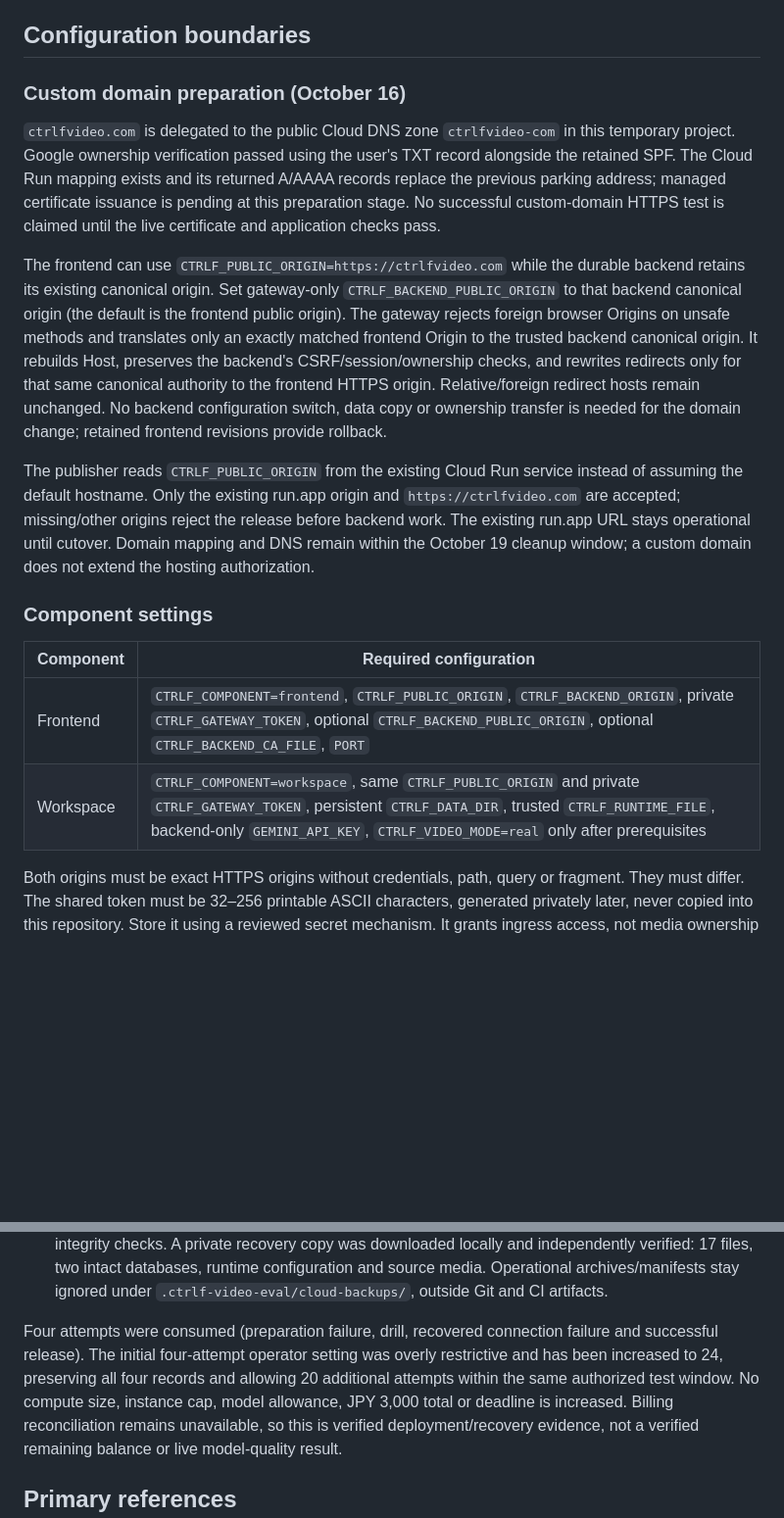
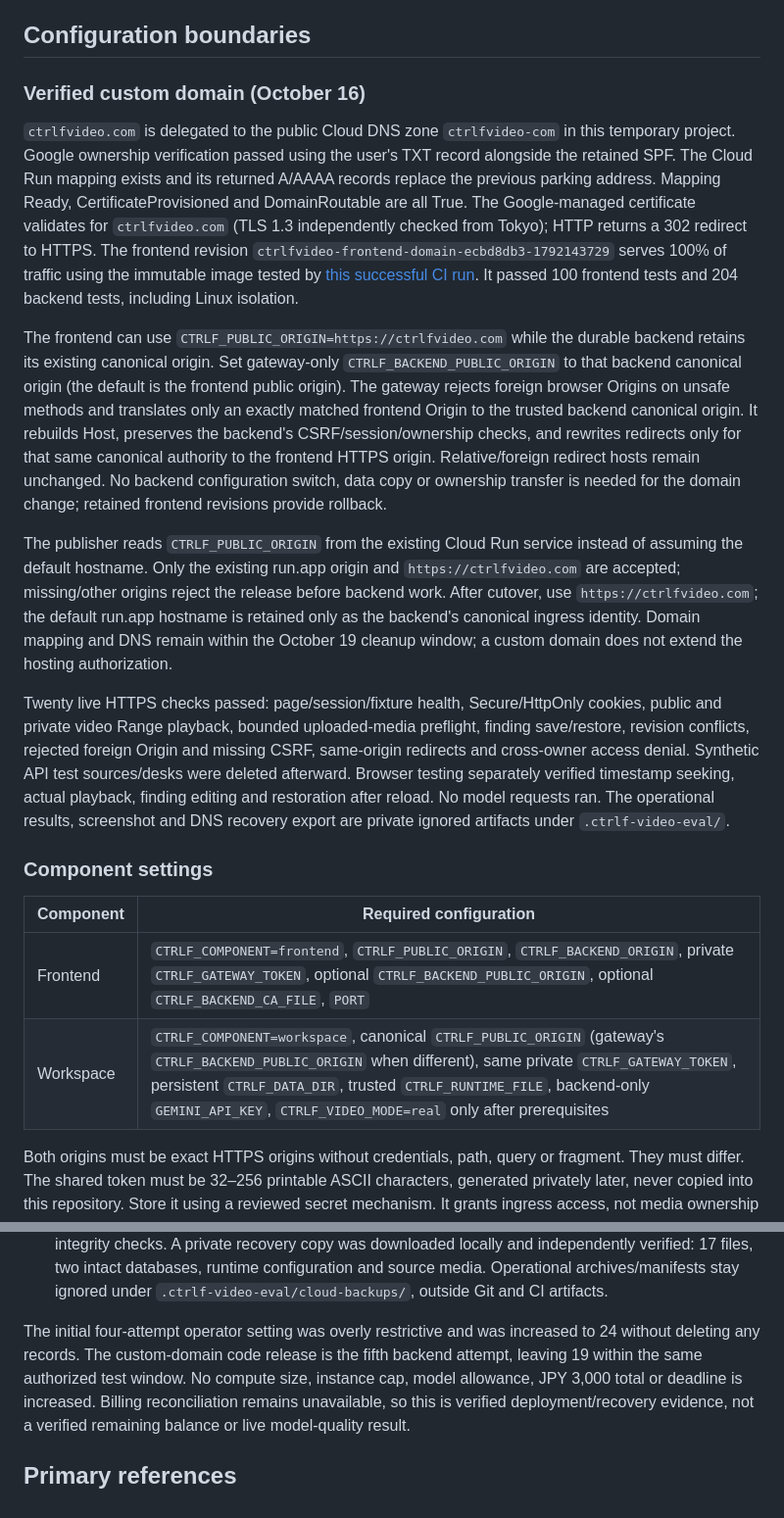
Before and after one commit to zipking1988/ctrlf-video, a Markdown page: docs/deployment.md, 2 parts joined by grey strips. Shown at 98% size. GitHub-like rendering; blank space fills up the shorter version.

```diff
--- a/docs/deployment.md
+++ b/docs/deployment.md
@@ -85,14 +85,18 @@ The local Python/ASGI tests exercise the gateway and real workspace together.
 
 ## Configuration boundaries
 
-### Custom domain preparation (October 16)
+### Verified custom domain (October 16)
 
 `ctrlfvideo.com` is delegated to the public Cloud DNS zone `ctrlfvideo-com` in
 this temporary project. Google ownership verification passed using the user's
 TXT record alongside the retained SPF. The Cloud Run mapping exists and its
-returned A/AAAA records replace the previous parking address; managed certificate
-issuance is pending at this preparation stage. No successful custom-domain HTTPS
-test is claimed until the live certificate and application checks pass.
+returned A/AAAA records replace the previous parking address. Mapping Ready,
+CertificateProvisioned and DomainRoutable are all True. The Google-managed
+certificate validates for `ctrlfvideo.com` (TLS 1.3 independently checked from
+Tokyo); HTTP returns a 302 redirect to HTTPS. The frontend revision
+`ctrlfvideo-frontend-domain-ecbd8db3-1792143729` serves 100% of traffic using the
+immutable image tested by [this successful CI run](https://github.com/zipking1988/ctrlf-video/actions/runs/38880993686).
+It passed 100 frontend tests and 204 backend tests, including Linux isolation.
 
 The frontend can use `CTRLF_PUBLIC_ORIGIN=https://ctrlfvideo.com` while the
 durable backend retains its existing canonical origin. Set gateway-only
@@ -108,16 +112,26 @@ needed for the domain change; retained frontend revisions provide rollback.
 The publisher reads `CTRLF_PUBLIC_ORIGIN` from the existing Cloud Run service
 instead of assuming the default hostname. Only the existing run.app origin and
 `https://ctrlfvideo.com` are accepted; missing/other origins reject the release
-before backend work. The existing run.app URL stays operational until cutover.
+before backend work. After cutover, use `https://ctrlfvideo.com`; the default
+run.app hostname is retained only as the backend's canonical ingress identity.
 Domain mapping and DNS remain within the October 19 cleanup window; a custom
 domain does not extend the hosting authorization.
+
+Twenty live HTTPS checks passed: page/session/fixture health, Secure/HttpOnly
+cookies, public and private video Range playback, bounded uploaded-media
+preflight, finding save/restore, revision conflicts, rejected foreign Origin and
+missing CSRF, same-origin redirects and cross-owner access denial. Synthetic API
+test sources/desks were deleted afterward. Browser testing separately verified
+timestamp seeking, actual playback, finding editing and restoration after reload.
+No model requests ran. The operational results, screenshot and DNS recovery export
+are private ignored artifacts under `.ctrlf-video-eval/`.
 
 ### Component settings
 
 | Component | Required configuration |
 | --- | --- |
 | Frontend | `CTRLF_COMPONENT=frontend`, `CTRLF_PUBLIC_ORIGIN`, `CTRLF_BACKEND_ORIGIN`, private `CTRLF_GATEWAY_TOKEN`, optional `CTRLF_BACKEND_PUBLIC_ORIGIN`, optional `CTRLF_BACKEND_CA_FILE`, `PORT` |
-| Workspace | `CTRLF_COMPONENT=workspace`, same `CTRLF_PUBLIC_ORIGIN` and private `CTRLF_GATEWAY_TOKEN`, persistent `CTRLF_DATA_DIR`, trusted `CTRLF_RUNTIME_FILE`, backend-only `GEMINI_API_KEY`, `CTRLF_VIDEO_MODE=real` only after prerequisites |
+| Workspace | `CTRLF_COMPONENT=workspace`, canonical `CTRLF_PUBLIC_ORIGIN` (gateway's `CTRLF_BACKEND_PUBLIC_ORIGIN` when different), same private `CTRLF_GATEWAY_TOKEN`, persistent `CTRLF_DATA_DIR`, trusted `CTRLF_RUNTIME_FILE`, backend-only `GEMINI_API_KEY`, `CTRLF_VIDEO_MODE=real` only after prerequisites |
 
 Both origins must be exact HTTPS origins without credentials, path, query or
 fragment. They must differ. The shared token must be 32–256 printable ASCII
@@ -325,10 +339,9 @@ Verified on October 16, 2026:
   configuration and source media. Operational archives/manifests stay ignored
   under `.ctrlf-video-eval/cloud-backups/`, outside Git and CI artifacts.
 
-Four attempts were consumed (preparation failure, drill, recovered connection
-failure and successful release). The initial four-attempt operator setting was
-overly restrictive and has been increased to 24, preserving all four records and
-allowing 20 additional attempts within the same authorized test window. No compute
+The initial four-attempt operator setting was overly restrictive and was increased
+to 24 without deleting any records. The custom-domain code release is the fifth
+backend attempt, leaving 19 within the same authorized test window. No compute
 size, instance cap, model allowance, JPY 3,000 total or deadline is increased.
 Billing reconciliation remains unavailable, so this is verified deployment/recovery
 evidence, not a verified remaining balance or live model-quality result.
```
Also changed, not shown: README.md (+7 -4 lines), docs/configuration.md (+1 -1 lines).
